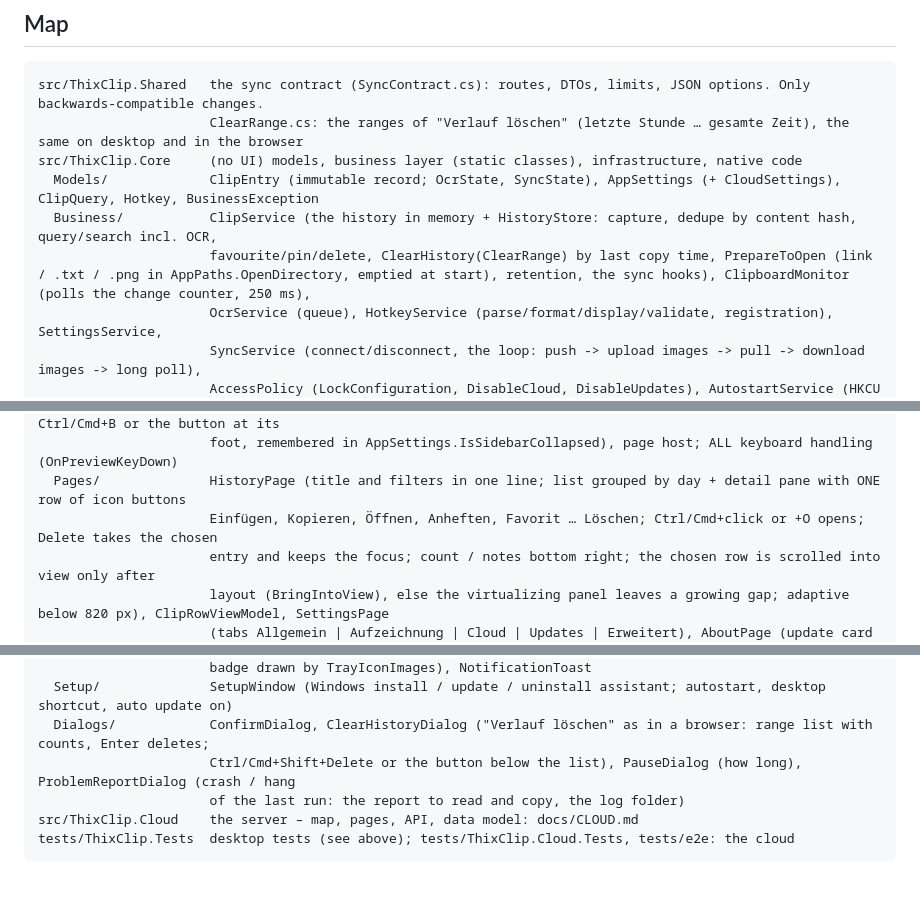
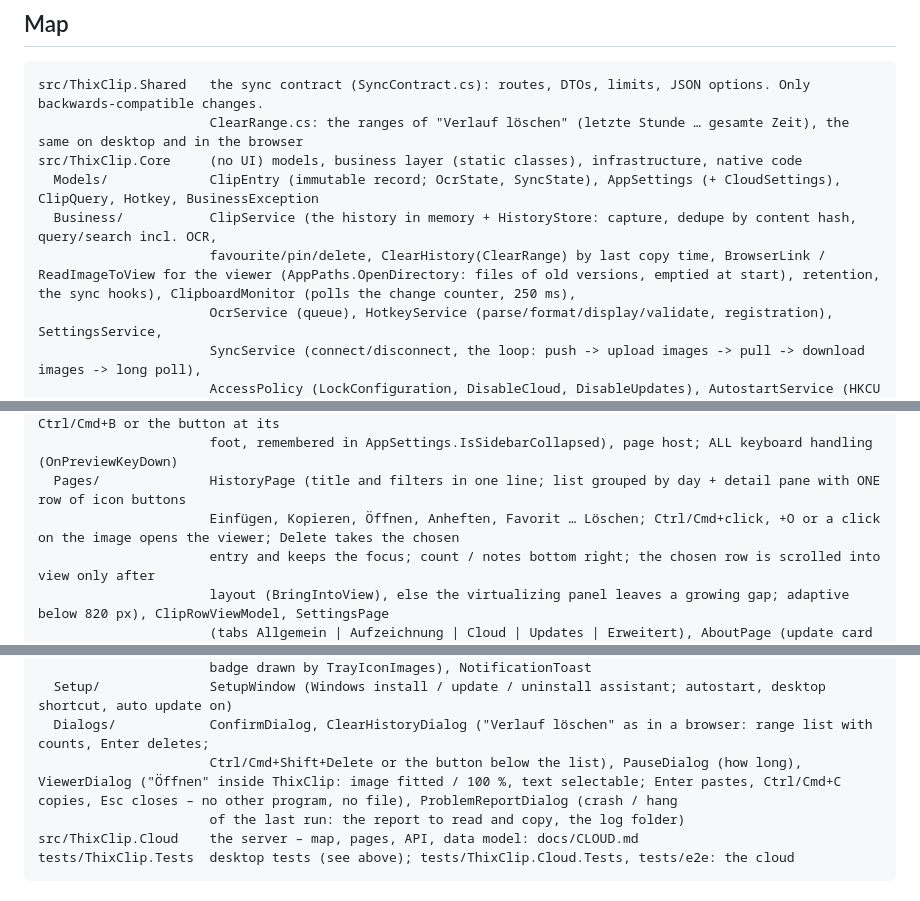
Before and after one commit to Real-TTX/ThixClip, a Markdown page: CLAUDE.md, 3 parts joined by grey strips. Drawn GitHub-style.

```diff
--- a/CLAUDE.md
+++ b/CLAUDE.md
@@ -47,7 +47,7 @@ src/ThixClip.Shared   the sync contract (SyncContract.cs): routes, DTOs, limits,
 src/ThixClip.Core     (no UI) models, business layer (static classes), infrastructure, native code
   Models/             ClipEntry (immutable record; OcrState, SyncState), AppSettings (+ CloudSettings), ClipQuery, Hotkey, BusinessException
   Business/           ClipService (the history in memory + HistoryStore: capture, dedupe by content hash, query/search incl. OCR,
-                      favourite/pin/delete, ClearHistory(ClearRange) by last copy time, PrepareToOpen (link / .txt / .png in AppPaths.OpenDirectory, emptied at start), retention, the sync hooks), ClipboardMonitor (polls the change counter, 250 ms),
+                      favourite/pin/delete, ClearHistory(ClearRange) by last copy time, BrowserLink / ReadImageToView for the viewer (AppPaths.OpenDirectory: files of old versions, emptied at start), retention, the sync hooks), ClipboardMonitor (polls the change counter, 250 ms),
                       OcrService (queue), HotkeyService (parse/format/display/validate, registration), SettingsService,
                       SyncService (connect/disconnect, the loop: push -> upload images -> pull -> download images -> long poll),
                       AccessPolicy (LockConfiguration, DisableCloud, DisableUpdates), AutostartService (HKCU Run / LaunchAgent),
@@ -72,7 +72,7 @@ src/ThixClip          (Avalonia app)
                       retention card, cloud state, version = about; folds to a 68 px icon rail with Ctrl/Cmd+B or the button at its
                       foot, remembered in AppSettings.IsSidebarCollapsed), page host; ALL keyboard handling (OnPreviewKeyDown)
   Pages/              HistoryPage (title and filters in one line; list grouped by day + detail pane with ONE row of icon buttons
-                      Einfügen, Kopieren, Öffnen, Anheften, Favorit … Löschen; Ctrl/Cmd+click or +O opens; Delete takes the chosen
+                      Einfügen, Kopieren, Öffnen, Anheften, Favorit … Löschen; Ctrl/Cmd+click, +O or a click on the image opens the viewer; Delete takes the chosen
                       entry and keeps the focus; count / notes bottom right; the chosen row is scrolled into view only after
                       layout (BringIntoView), else the virtualizing panel leaves a growing gap; adaptive below 820 px), ClipRowViewModel, SettingsPage
                       (tabs Allgemein | Aufzeichnung | Cloud | Updates | Erweitert), AboutPage (update card -> Einstellungen › Updates)
@@ -83,7 +83,7 @@ src/ThixClip          (Avalonia app)
                       badge drawn by TrayIconImages), NotificationToast
   Setup/              SetupWindow (Windows install / update / uninstall assistant; autostart, desktop shortcut, auto update on)
   Dialogs/            ConfirmDialog, ClearHistoryDialog ("Verlauf löschen" as in a browser: range list with counts, Enter deletes;
-                      Ctrl/Cmd+Shift+Delete or the button below the list), PauseDialog (how long), ProblemReportDialog (crash / hang
+                      Ctrl/Cmd+Shift+Delete or the button below the list), PauseDialog (how long), ViewerDialog ("Öffnen" inside ThixClip: image fitted / 100 %, text selectable; Enter pastes, Ctrl/Cmd+C copies, Esc closes – no other program, no file), ProblemReportDialog (crash / hang
                       of the last run: the report to read and copy, the log folder)
 src/ThixClip.Cloud    the server – map, pages, API, data model: docs/CLOUD.md
 tests/ThixClip.Tests  desktop tests (see above); tests/ThixClip.Cloud.Tests, tests/e2e: the cloud
```
Also changed, not shown: README.md (+7 -6 lines), docs/images/desktop-viewer.png (added), 8 other files.
